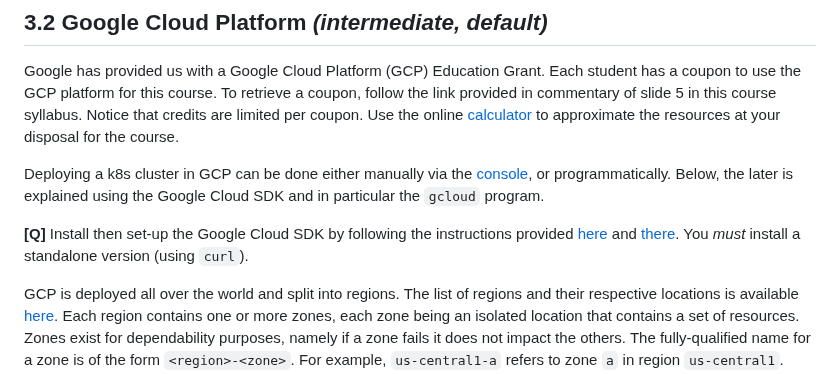
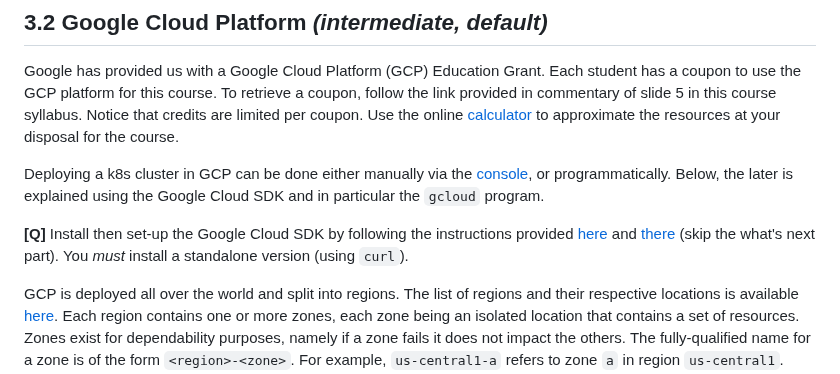
Before and after one commit to otrack/cloud-computing-infrastructures, a Markdown page: warmup/README.md, the part around the change. GitHub-like rendering.

Commit message:
Update Google Cloud SDK setup instructions
Clarify instructions for setting up Google Cloud SDK.

```diff
--- a/warmup/README.md
+++ b/warmup/README.md
@@ -78,7 +78,7 @@ Use the online [calculator](https://cloud.google.com/products/calculator/#tab=co
 Deploying a k8s cluster in GCP can be done either manually via the [console](https://console.cloud.google.com), or programmatically.
 Below, the later is explained using the Google Cloud SDK and in particular the `gcloud` program.
 
-**[Q]** Install then set-up the Google Cloud SDK by following the instructions provided [here](https://cloud.google.com/sdk/install) and [there](https://cloud.google.com/sdk/docs/initializing).
+**[Q]** Install then set-up the Google Cloud SDK by following the instructions provided [here](https://cloud.google.com/sdk/install) and [there](https://cloud.google.com/sdk/docs/initializing) (skip the what's next part).
 You _must_ install a standalone version (using `curl`).
 
 GCP is deployed all over the world and split into regions.
```
